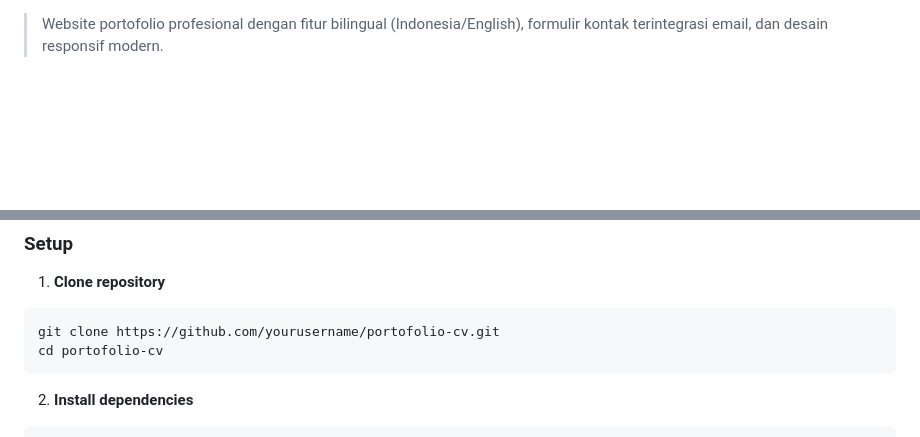
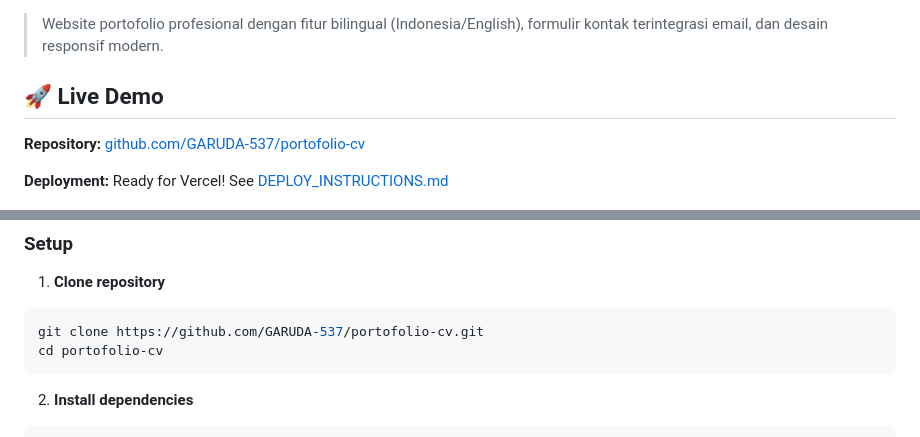
Before and after one commit to GARUDA-537/portofolio-cv, a Markdown page: README.md, 2 parts joined by grey strips. Rendered like a GitHub page; blank space fills up the shorter version.

Commit message:
Update README with deployment info and repository links

````diff
--- a/README.md
+++ b/README.md
@@ -5,6 +6,13 @@
 [![License](https://img.shields.io/badge/License-Personal-green.svg)](LICENSE)
 
 > Website portofolio profesional dengan fitur bilingual (Indonesia/English), formulir kontak terintegrasi email, dan desain responsif modern.
+
+## 🚀 Live Demo
+
+**Repository:** [github.com/GARUDA-537/portofolio-cv](https://github.com/GARUDA-537/portofolio-cv)
+
+**Deployment:** Ready for Vercel! See [DEPLOY_INSTRUCTIONS.md](DEPLOY_INSTRUCTIONS.md)
+
 
 ![Preview](public/images/network-simulation.png)
 
@@ -50,7 +58,7 @@ MySQL/MariaDB
 
 1. **Clone repository**
 ```bash
-git clone https://github.com/yourusername/portofolio-cv.git
+git clone https://github.com/GARUDA-537/portofolio-cv.git
 cd portofolio-cv
 ```
 
````
Also changed, not shown: other parts of README.md (+1 -0 lines).
